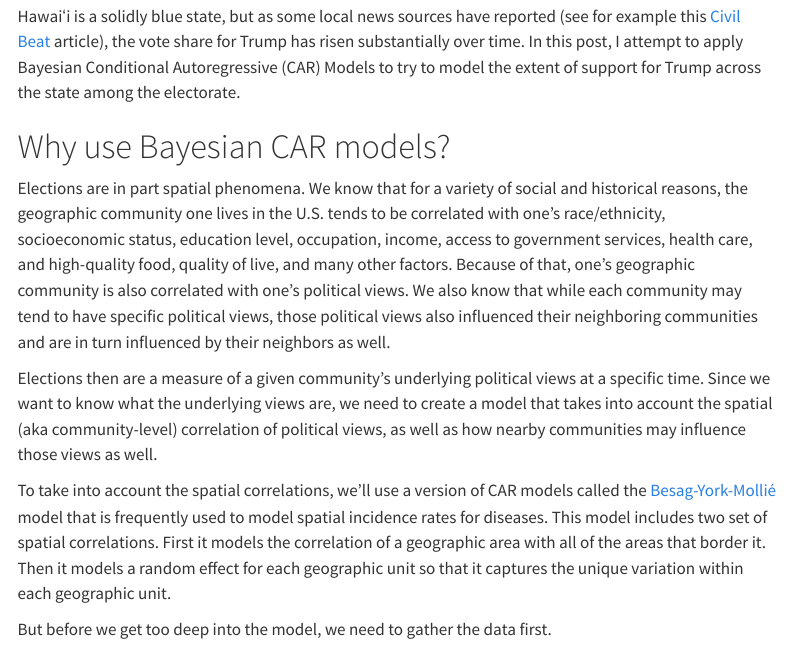
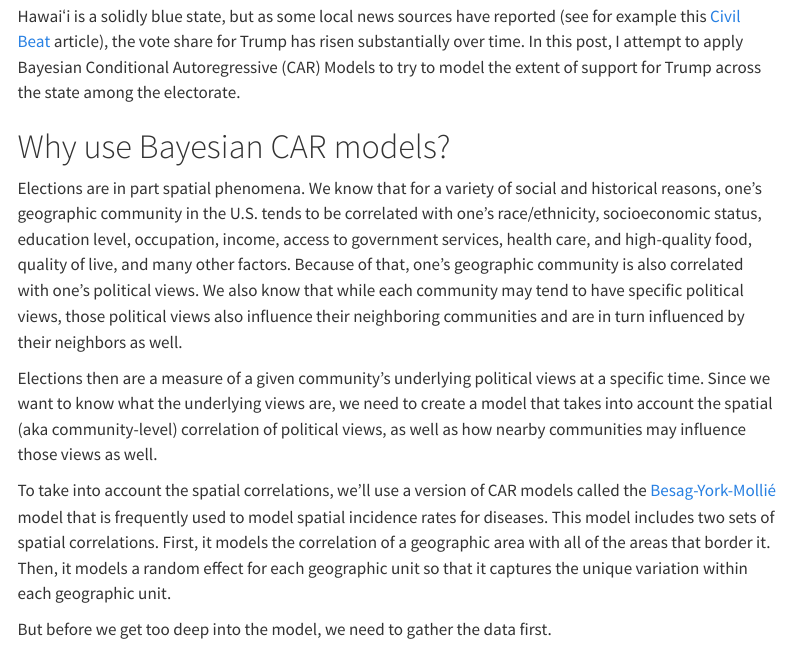
Before and after one commit to rentzb/bradleyrentz-website, a Quarto document (blog/2025/03/21/pres_election_hi_2024/index.qmd): the page in a window 1100 px wide, from 300 px down. Rendered offline with R 4.5, knitr and Pandoc in place of Quarto, with nearby package versions; some code elsewhere in the file could not run offline; menus at the side of the page are left out; long lines of code are wrapped; column names are cleaned by a stand-in for the janitor package.

Commit message:
minor typos again

```diff
--- a/blog/2025/03/21/pres_election_hi_2024/index.qmd
+++ b/blog/2025/03/21/pres_election_hi_2024/index.qmd
@@ -61,11 +61,11 @@ Hawaiʻi is a solidly blue state, but as some local news sources have reported (
 
 # Why use Bayesian CAR models?
 
-Elections are in part spatial phenomena. We know that for a variety of social and historical reasons, the geographic community one lives in the U.S. tends to be correlated with one's race/ethnicity, socioeconomic status, education level, occupation, income, access to government services, health care, and high-quality food, quality of live, and many other factors. Because of that, one's geographic community is also correlated with one's political views. We also know that while each community may tend to have specific political views, those political views  also influenced their neighboring communities and are in turn influenced by their neighbors as well.
+Elections are in part spatial phenomena. We know that for a variety of social and historical reasons, one's geographic community  in the U.S. tends to be correlated with one's race/ethnicity, socioeconomic status, education level, occupation, income, access to government services, health care, and high-quality food, quality of live, and many other factors. Because of that, one's geographic community is also correlated with one's political views. We also know that while each community may tend to have specific political views, those political views  also influence their neighboring communities and are in turn influenced by their neighbors as well.
 
 Elections then are a measure of a given community's underlying political views at a specific time. Since we want to know what the underlying views are, we need to create a model that takes into account the spatial (aka community-level) correlation of political views, as well as how nearby communities may influence those views as well.
 
-To take into account the spatial correlations, we'll use a version of CAR models called the [Besag-York-Mollié](https://doi.org/10.1007/BF00116466) model that is frequently used to model spatial incidence rates for diseases. This model includes two set of spatial  correlations. First it models the correlation of a geographic area with all of the areas that border it. Then it models a random effect for each geographic unit so that it captures the unique variation within each geographic unit.
+To take into account the spatial correlations, we'll use a version of CAR models called the [Besag-York-Mollié](https://doi.org/10.1007/BF00116466) model that is frequently used to model spatial incidence rates for diseases. This model includes two sets of spatial  correlations. First, it models the correlation of a geographic area with all of the areas that border it. Then, it models a random effect for each geographic unit so that it captures the unique variation within each geographic unit.
 
 But before we get too deep into the model, we need to gather the data first.
 
```
